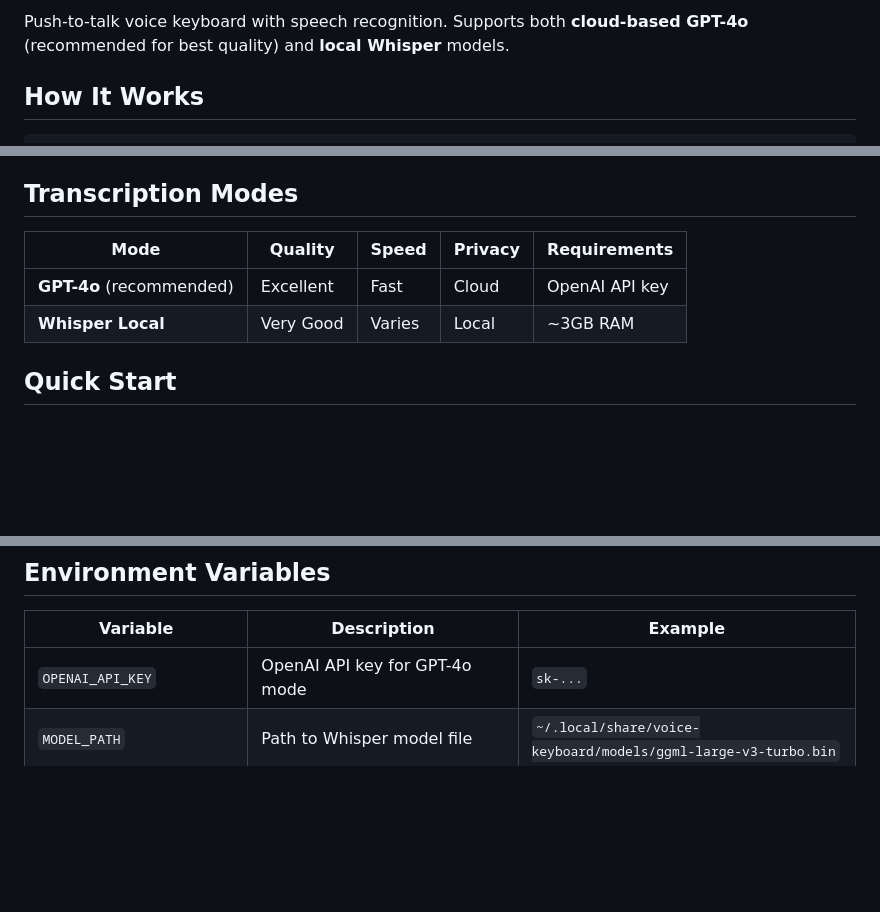
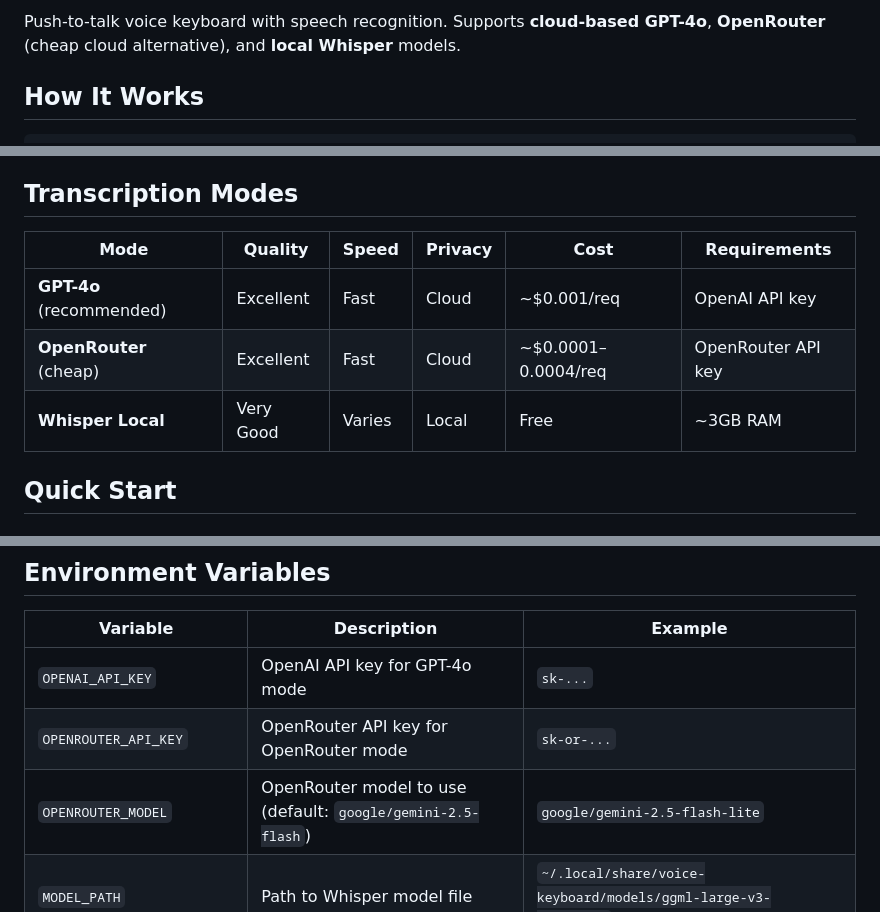
Before and after one commit to JohnMak/voice-keyboard, a Markdown page: README.md, 3 parts joined by grey strips. Drawn GitHub-style; blank space fills up the shorter version.

```diff
--- a/README.md
+++ b/README.md
@@ -1,5 +1,5 @@
 
-Push-to-talk voice keyboard with speech recognition. Supports both **cloud-based GPT-4o** (recommended for best quality) and **local Whisper** models.
+Push-to-talk voice keyboard with speech recognition. Supports **cloud-based GPT-4o**, **OpenRouter** (cheap cloud alternative), and **local Whisper** models.
 
 ## How It Works
 
@@ -30,10 +30,11 @@ Push-to-talk voice keyboard with speech recognition. Supports both **cloud-based
 
 ## Transcription Modes
 
-| Mode | Quality | Speed | Privacy | Requirements |
-|------|---------|-------|---------|--------------|
-| **GPT-4o** (recommended) | Excellent | Fast | Cloud | OpenAI API key |
-| **Whisper Local** | Very Good | Varies | Local | ~3GB RAM |
+| Mode | Quality | Speed | Privacy | Cost | Requirements |
+|------|---------|-------|---------|------|--------------|
+| **GPT-4o** (recommended) | Excellent | Fast | Cloud | ~$0.001/req | OpenAI API key |
+| **OpenRouter** (cheap) | Excellent | Fast | Cloud | ~$0.0001–0.0004/req | OpenRouter API key |
+| **Whisper Local** | Very Good | Varies | Local | Free | ~3GB RAM |
 
 ## Quick Start
 
@@ -185,6 +231,8 @@ curl -L -O https://huggingface.co/ggerganov/whisper.cpp/resolve/main/ggml-tiny.b
 | Variable | Description | Example |
 |----------|-------------|---------|
 | `OPENAI_API_KEY` | OpenAI API key for GPT-4o mode | `sk-...` |
+| `OPENROUTER_API_KEY` | OpenRouter API key for OpenRouter mode | `sk-or-...` |
+| `OPENROUTER_MODEL` | OpenRouter model to use (default: `google/gemini-2.5-flash`) | `google/gemini-2.5-flash-lite` |
 | `MODEL_PATH` | Path to Whisper model file | `~/.local/share/voice-keyboard/models/ggml-large-v3-turbo.bin` |
 | `VOICE_KEYBOARD_LANGUAGES` | Languages for auto-detection (default: Russian, English) | `Russian, English, German` |
 | `VOICE_KEYBOARD_DEV` | Enable dev mode (save reports) | `1` |
```
Also changed, not shown: other parts of README.md (+53 -1 lines).
